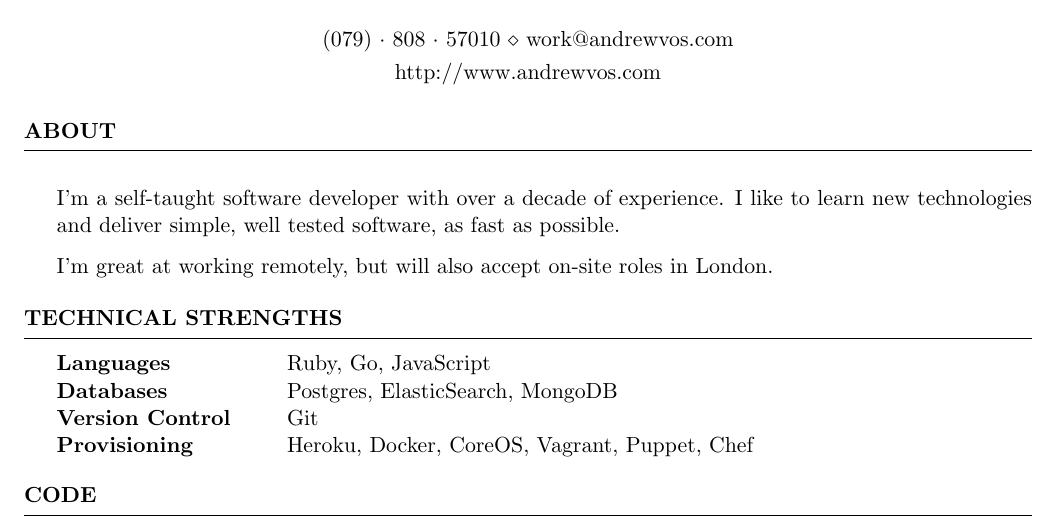
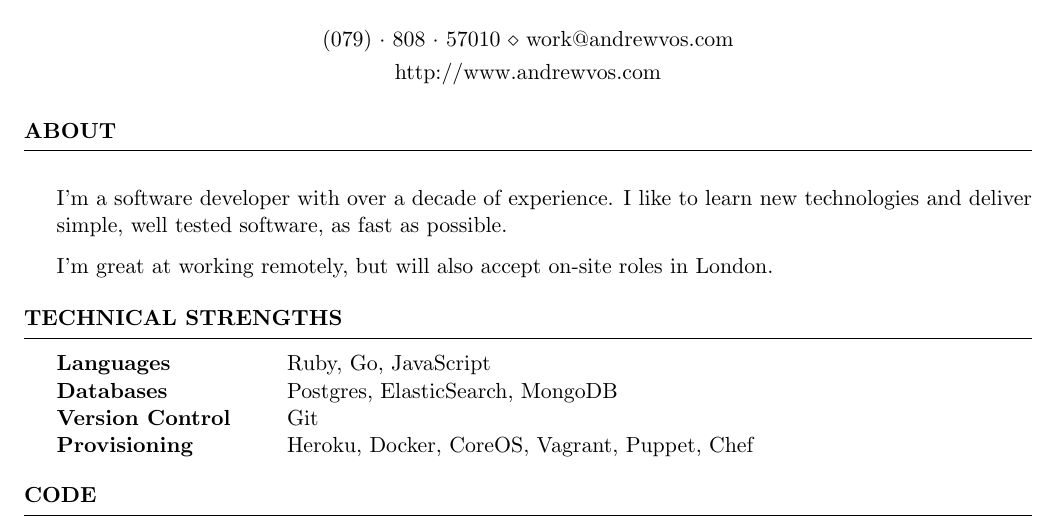
Before and after one commit to AndrewVos/cv, a LaTeX CV (AndrewVos.tex): part of page 1 of 3, cut so that both start at the same text. Compiled offline with pdfLaTeX.

Commit message:
Drop self-taught per Jasper

```diff
--- a/AndrewVos.tex
+++ b/AndrewVos.tex
@@ -13,7 +13,7 @@
 
 \begin{document}
   \begin{rSection}{About}
-    \item I'm a self-taught software developer with over a decade of experience. I like to learn new technologies and deliver simple, well tested software, as fast as possible.
+    \item I'm a software developer with over a decade of experience. I like to learn new technologies and deliver simple, well tested software, as fast as possible.
     \item I'm great at working remotely, but will also accept on-site roles in London.
   \end{rSection}
 
```
